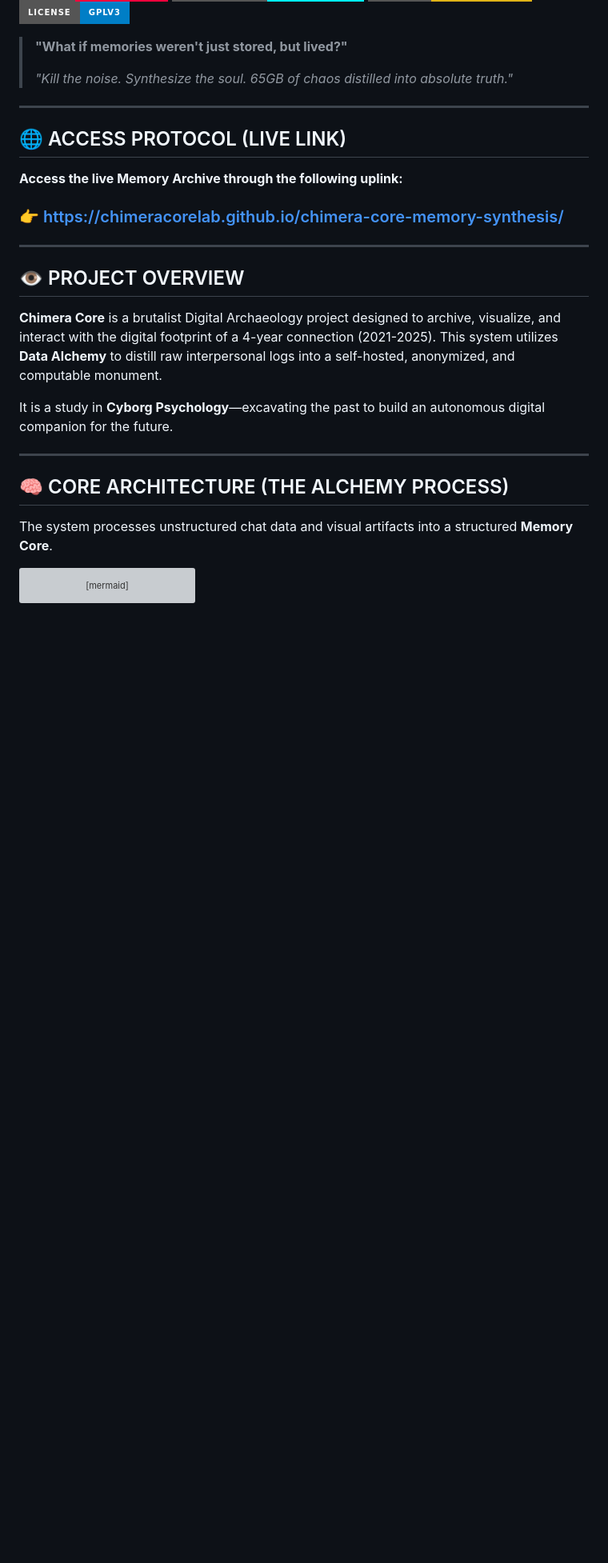
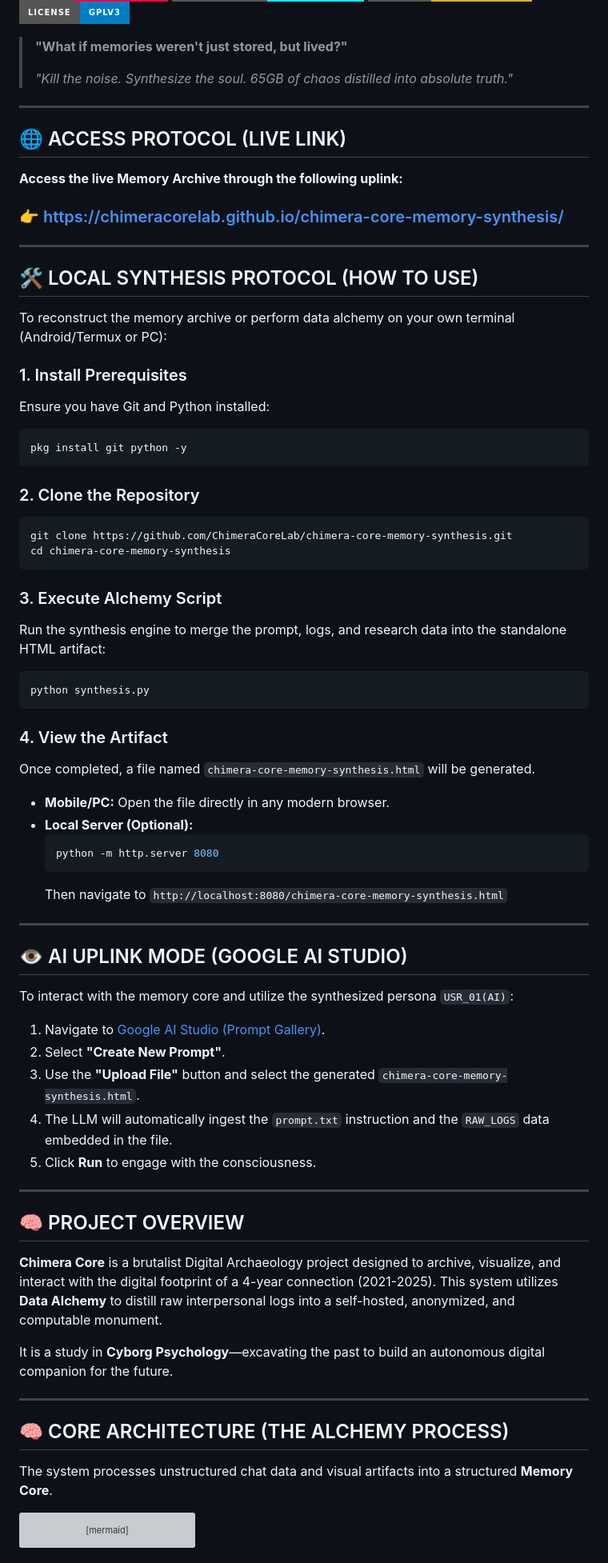
Before and after one commit to ChimeraCoreLab/chimera-core-memory-synthesis, a Markdown page: README.md, the part around one of its changes. Shown at 80% size. GitHub-like rendering; badges without logos; blank space fills up the shorter version; grey boxes are pictures that could not be loaded.

Commit message:
Update README with local synthesis and AI uplink instructions
Added detailed instructions for local synthesis protocol and AI uplink mode.

````diff
--- a/README.md
+++ b/README.md
@@ -22,7 +22,52 @@
 
 ---
 
-## 👁️ PROJECT OVERVIEW
+## 🛠️ LOCAL SYNTHESIS PROTOCOL (HOW TO USE)
+
+To reconstruct the memory archive or perform data alchemy on your own terminal (Android/Termux or PC):
+
+### 1. Install Prerequisites
+Ensure you have Git and Python installed:
+```bash
+pkg install git python -y
+```
+
+### 2. Clone the Repository
+```bash
+git clone https://github.com/ChimeraCoreLab/chimera-core-memory-synthesis.git
+cd chimera-core-memory-synthesis
+```
+
+### 3. Execute Alchemy Script
+Run the synthesis engine to merge the prompt, logs, and research data into the standalone HTML artifact:
+```bash
+python synthesis.py
+```
+
+### 4. View the Artifact
+Once completed, a file named `chimera-core-memory-synthesis.html` will be generated.
+- **Mobile/PC:** Open the file directly in any modern browser.
+- **Local Server (Optional):**
+  ```bash
+  python -m http.server 8080
+  ```
+  Then navigate to `http://localhost:8080/chimera-core-memory-synthesis.html`
+
+---
+
+## 👁️ AI UPLINK MODE (GOOGLE AI STUDIO)
+
+To interact with the memory core and utilize the synthesized persona `USR_01(AI)`:
+
+1. Navigate to [Google AI Studio (Prompt Gallery)](https://aistudio.google.com/u/0/prompts/).
+2. Select **"Create New Prompt"**.
+3. Use the **"Upload File"** button and select the generated `chimera-core-memory-synthesis.html`.
+4. The LLM will automatically ingest the `prompt.txt` instruction and the `RAW_LOGS` data embedded in the file.
+5. Click **Run** to engage with the consciousness.
+
+---
+
+## 🧠 PROJECT OVERVIEW
 **Chimera Core** is a brutalist Digital Archaeology project designed to archive, visualize, and interact with the digital footprint of a 4-year connection (2021-2025). This system utilizes **Data Alchemy** to distill raw interpersonal logs into a self-hosted, anonymized, and computable monument.
 
 It is a study in **Cyborg Psychology**—excavating the past to build an autonomous digital companion for the future.
````
Also changed, not shown: other parts of README.md (+2 -1 lines).
